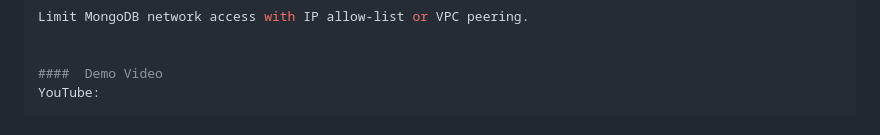
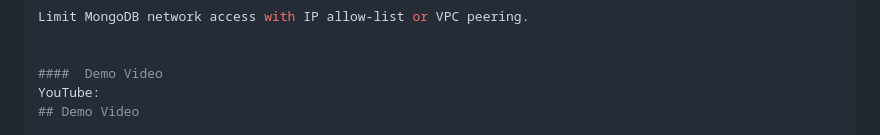
Before and after one commit to GPT-Laboratory/multiagent-story-generation, a Markdown page: README.md, the part around the change printed below. GitHub-like rendering.

```diff
--- a/README.md
+++ b/README.md
@@ -146,4 +146,5 @@ Limit MongoDB network access with IP allow-list or VPC peering.
 
 ####  Demo Video
 YouTube:
+## Demo Video
 
```
Also changed, not shown: other parts of README.md (+1 -1 lines).
